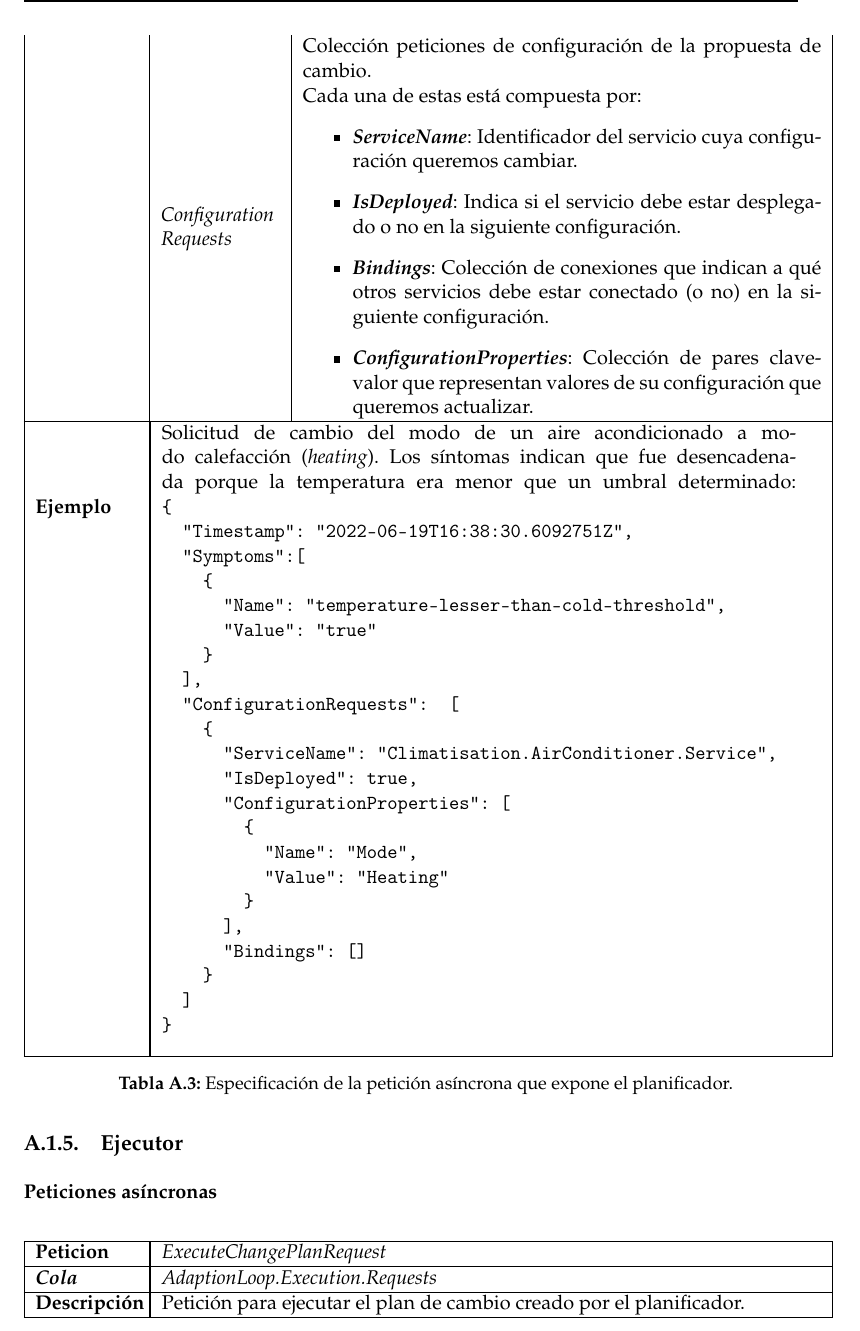
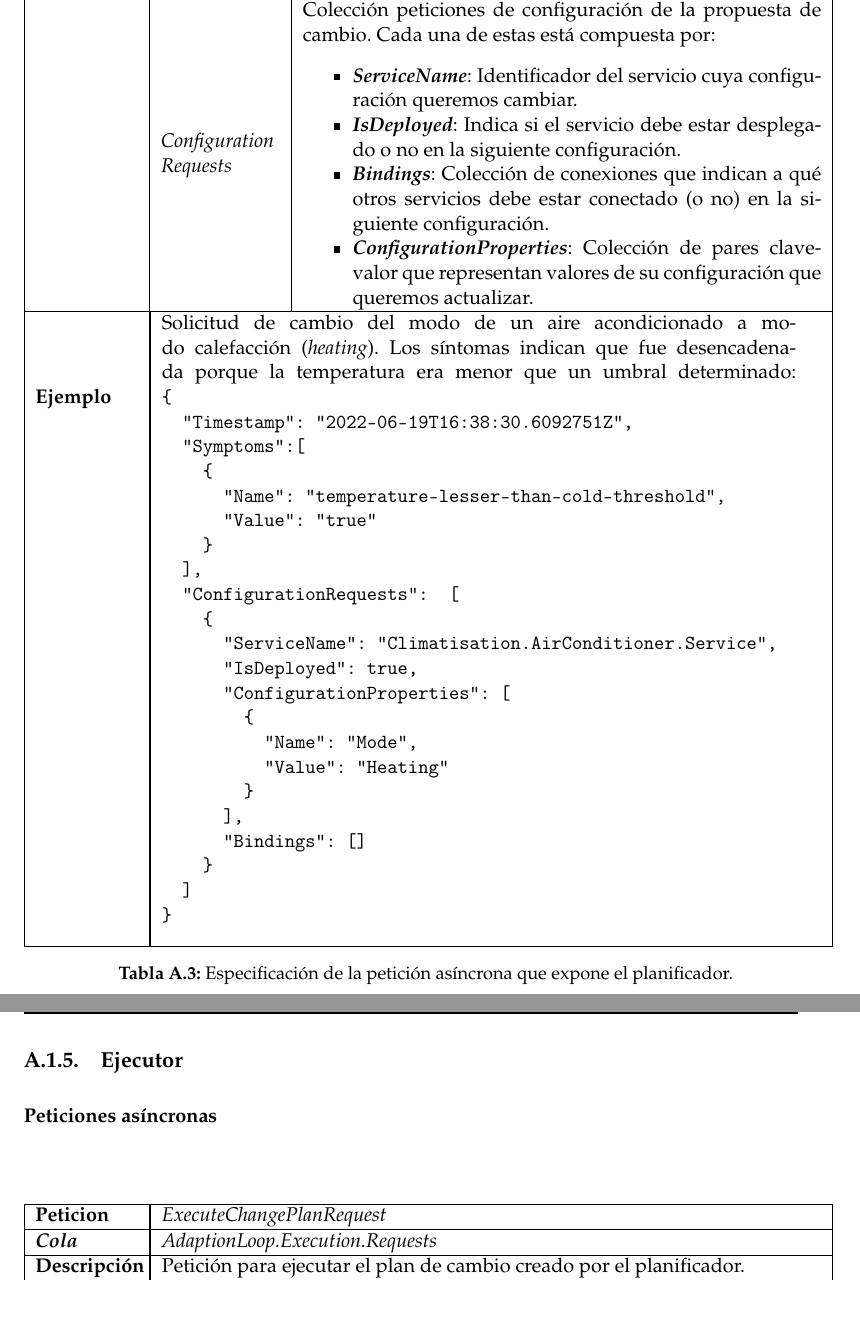
Before and after one commit to Starkie/TFM-DistributedAutoadaptiveSystems, a LaTeX thesis (docs/TFM.tex, which reads docs/anx_apis/apis.tex, docs/style/tfgetsinf.cls): part of page 93 of 97 before the commit and two parts of pages 92 and 93 of 97 after it, the two joined at a grey line, cut so that both start at the same text, the shorter picture padded with empty space. Compiled offline with pdfLaTeX.

Commit message:
Maquetar la sección de las APIs

```diff
--- a/docs/anx_apis/apis.tex
+++ b/docs/anx_apis/apis.tex
@@ -190,10 +187,8 @@ Su especificación OpenAPI puede encontrarse \href{https://github.com/Starkie/TF
     \cline{2-5}
     & \emph{Symptoms} & \multicolumn{3}{|m{0.67\linewidth}|}{Colección de síntomas que la han desencadenado.} \\
     \cline{2-5}
-    & \emph{Configuration Requests} & \multicolumn{3}{|m{0.67\linewidth}|}{Colección peticiones de configuración de la propuesta de cambio.
-
-    Cada una de estas está compuesta por:
-    \begin{itemize}
+    & \emph{Configuration Requests} & \multicolumn{3}{|m{0.67\linewidth}|}{Colección peticiones de configuración de la propuesta de cambio. Cada una de estas está compuesta por:
+    \begin{itemize}[noitemsep]
       \item \textbf{\emph{ServiceName}}: Identificador del servicio cuya configuración queremos cambiar.
       \item \textbf{\emph{IsDeployed}}: Indica si el servicio debe estar desplegado o no en la siguiente configuración.
       \item \textbf{\emph{Bindings}}: Colección de conexiones que indican a qué otros servicios debe estar conectado (o no) en la siguiente configuración.
@@ -273,6 +268,8 @@ Su especificación OpenAPI puede encontrarse \href{https://github.com/Starkie/TF
 
   \caption{Especificación de la petición asíncrona que expone el ejecutor.}
 \end{longtable}
+
+\pagebreak
 
 \subsubsection{Notificaciones}
 
--- a/docs/style/tfgetsinf.cls
+++ b/docs/style/tfgetsinf.cls
@@ -331,6 +331,8 @@
 
 \newenvironment{Foreign}[1]{\begin{quote}\itshape\selectlanguage{#1}}{\end{quote}}
 
+\usepackage{enumitem}
+
 %%%%%%%%
 % Resums
 %%%%%%%%
```
Also changed, not shown: docs/anx_apis/images/apis-airconditioner.png, docs/anx_apis/images/apis-analysis.png, docs/anx_apis/images/apis-knowledge.png, docs/anx_apis/images/apis-monitoring.png, docs/anx_apis/images/apis-room-monitor.png, docs/anx_apis/apis.tex (9 more changed lines).
